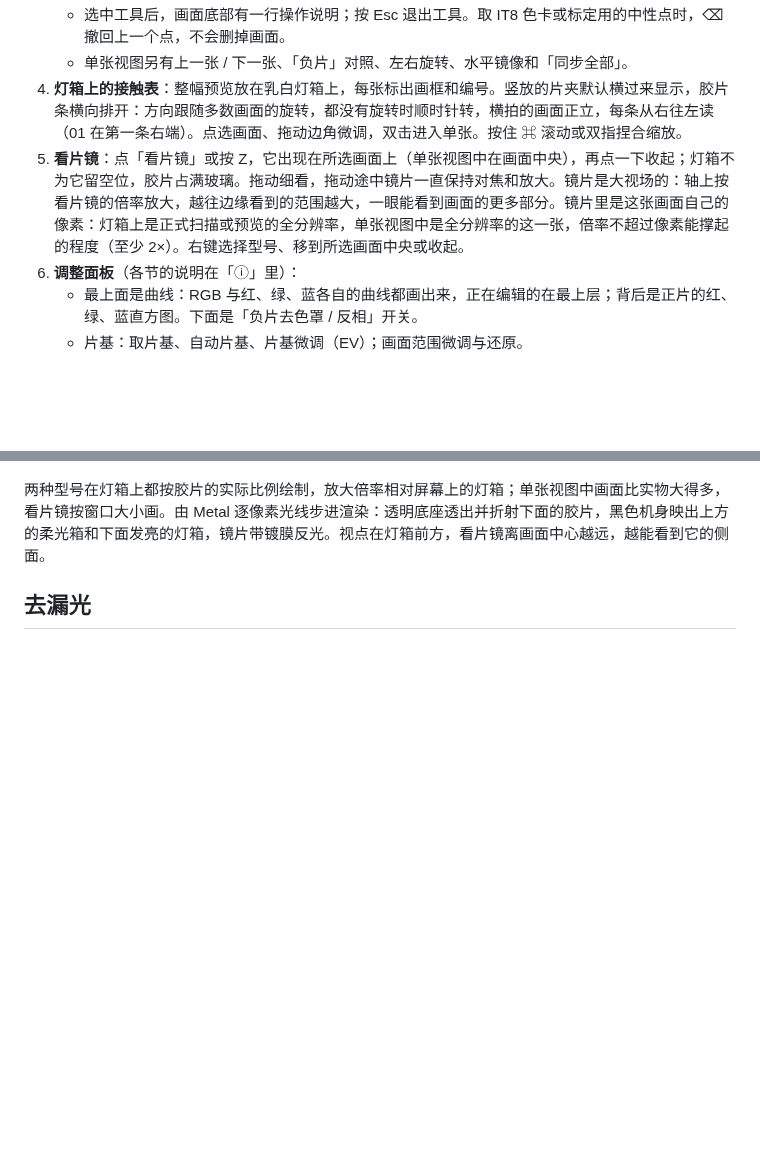
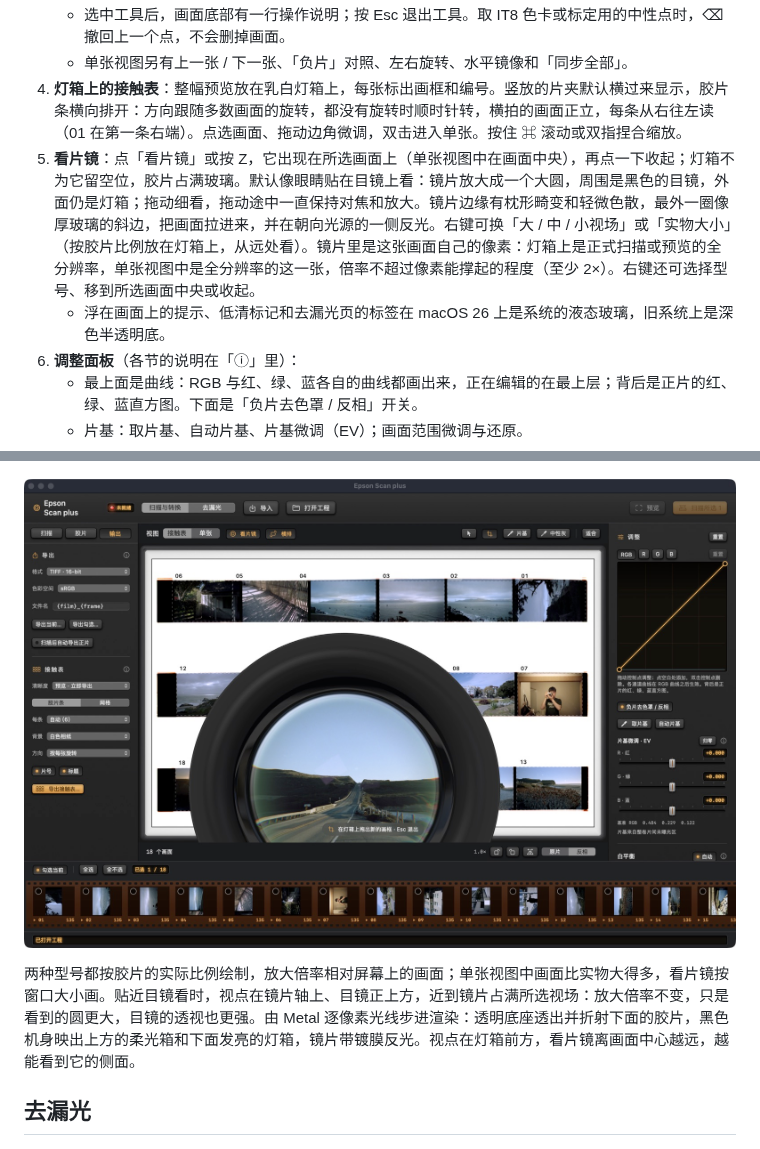
Before and after one commit to Stockholm254/Epson-Scan-Plus, a Markdown page: README.md, 2 parts joined by grey strips. Drawn GitHub-style; pictures changed too: doc/images/loupe-eyepiece.jpg (added); blank space fills up the shorter version.

```diff
--- a/README.md
+++ b/README.md
@@ -28,7 +28,8 @@
    - 选中工具后，画面底部有一行操作说明；按 Esc 退出工具。取 IT8 色卡或标定用的中性点时，⌫ 撤回上一个点，不会删掉画面。
    - 单张视图另有上一张 / 下一张、「负片」对照、左右旋转、水平镜像和「同步全部」。
 4. **灯箱上的接触表**：整幅预览放在乳白灯箱上，每张标出画框和编号。竖放的片夹默认横过来显示，胶片条横向排开：方向跟随多数画面的旋转，都没有旋转时顺时针转，横拍的画面正立，每条从右往左读（01 在第一条右端）。点选画面、拖动边角微调，双击进入单张。按住 ⌘ 滚动或双指捏合缩放。
-5. **看片镜**：点「看片镜」或按 Z，它出现在所选画面上（单张视图中在画面中央），再点一下收起；灯箱不为它留空位，胶片占满玻璃。拖动细看，拖动途中镜片一直保持对焦和放大。镜片是大视场的：轴上按看片镜的倍率放大，越往边缘看到的范围越大，一眼能看到画面的更多部分。镜片里是这张画面自己的像素：灯箱上是正式扫描或预览的全分辨率，单张视图中是全分辨率的这一张，倍率不超过像素能撑起的程度（至少 2×）。右键选择型号、移到所选画面中央或收起。
+5. **看片镜**：点「看片镜」或按 Z，它出现在所选画面上（单张视图中在画面中央），再点一下收起；灯箱不为它留空位，胶片占满玻璃。默认像眼睛贴在目镜上看：镜片放大成一个大圆，周围是黑色的目镜，外面仍是灯箱；拖动细看，拖动途中一直保持对焦和放大。镜片边缘有枕形畸变和轻微色散，最外一圈像厚玻璃的斜边，把画面拉进来，并在朝向光源的一侧反光。右键可换「大 / 中 / 小视场」或「实物大小」（按胶片比例放在灯箱上，从远处看）。镜片里是这张画面自己的像素：灯箱上是正式扫描或预览的全分辨率，单张视图中是全分辨率的这一张，倍率不超过像素能撑起的程度（至少 2×）。右键还可选择型号、移到所选画面中央或收起。
+   - 浮在画面上的提示、低清标记和去漏光页的标签在 macOS 26 上是系统的液态玻璃，旧系统上是深色半透明底。
 6. **调整面板**（各节的说明在「ⓘ」里）：
    - 最上面是曲线：RGB 与红、绿、蓝各自的曲线都画出来，正在编辑的在最上层；背后是正片的红、绿、蓝直方图。下面是「负片去色罩 / 反相」开关。
    - 片基：取片基、自动片基、片基微调（EV）；画面范围微调与还原。
@@ -75,7 +76,9 @@
 
 ![左：Pentax 式 5.5×；右：Mamiya 式 4×](doc/images/loupes.jpg)
 
-两种型号在灯箱上都按胶片的实际比例绘制，放大倍率相对屏幕上的灯箱；单张视图中画面比实物大得多，看片镜按窗口大小画。由 Metal 逐像素光线步进渲染：透明底座透出并折射下面的胶片，黑色机身映出上方的柔光箱和下面发亮的灯箱，镜片带镀膜反光。视点在灯箱前方，看片镜离画面中心越远，越能看到它的侧面。
+![贴近目镜看：第 16 张在镜片里放大，周围是黑色目镜](doc/images/loupe-eyepiece.jpg)
+
+两种型号都按胶片的实际比例绘制，放大倍率相对屏幕上的画面；单张视图中画面比实物大得多，看片镜按窗口大小画。贴近目镜看时，视点在镜片轴上、目镜正上方，近到镜片占满所选视场：放大倍率不变，只是看到的圆更大，目镜的透视也更强。由 Metal 逐像素光线步进渲染：透明底座透出并折射下面的胶片，黑色机身映出上方的柔光箱和下面发亮的灯箱，镜片带镀膜反光。视点在灯箱前方，看片镜离画面中心越远，越能看到它的侧面。
 
 ## 去漏光
 
```
Also changed, not shown: doc/CHANGELOG.md (+7 -0 lines), 6 other files.
